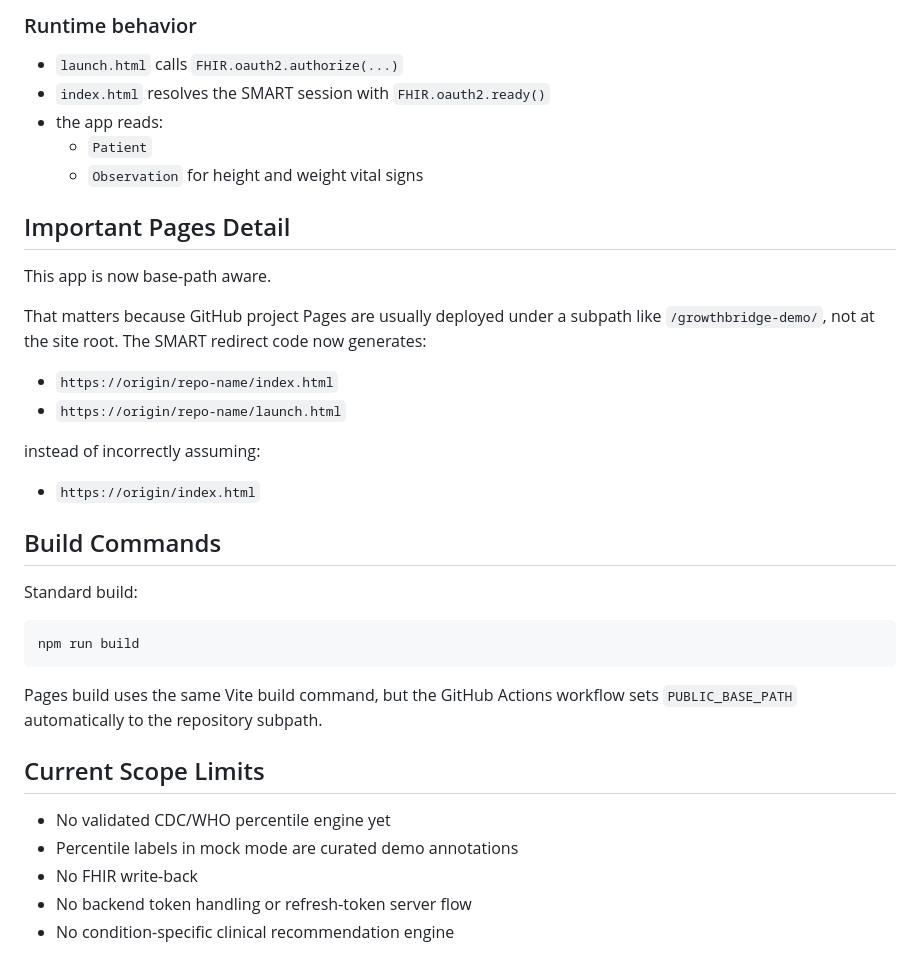
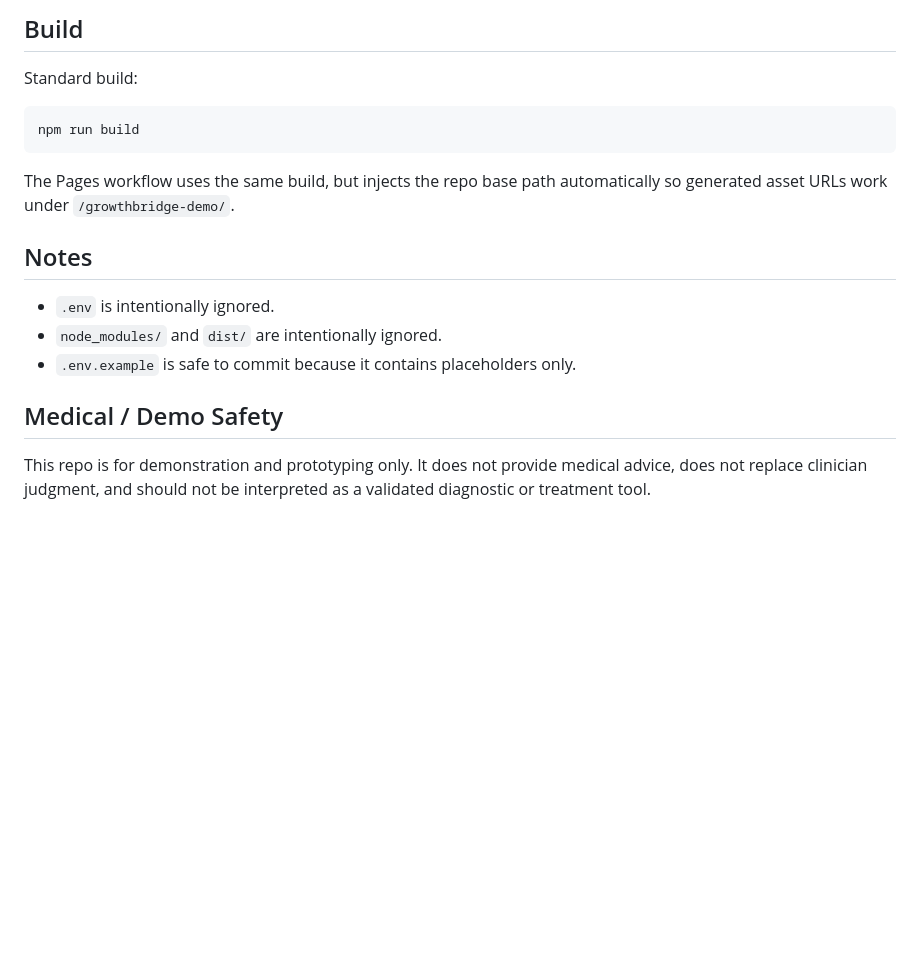
Before and after one commit to dom-martinelli/growthbridge-demo, a Markdown page: README.md, the part around one of its changes. Drawn GitHub-style; blank space fills up the shorter version.

````diff
--- a/README.md
+++ b/README.md
@@ -142,26 +151,5 @@ launch/patient patient/Patient.read patient/Observation.read openid fhirUser
 
-### Runtime behavior
-
-- `launch.html` calls `FHIR.oauth2.authorize(...)`
-- `index.html` resolves the SMART session with `FHIR.oauth2.ready()`
-- the app reads:
-  - `Patient`
-  - `Observation` for height and weight vital signs
-
-## Important Pages Detail
-
-This app is now base-path aware.
-
-That matters because GitHub project Pages are usually deployed under a subpath like `/growthbridge-demo/`, not at the site root. The SMART redirect code now generates:
-
-- `https://origin/repo-name/index.html`
-- `https://origin/repo-name/launch.html`
-
-instead of incorrectly assuming:
-
-- `https://origin/index.html`
-
-## Build Commands
+## Build
 
 Standard build:
 
@@ -169,12 +157,14 @@ Standard build:
 npm run build
 ```
 
-Pages build uses the same Vite build command, but the GitHub Actions workflow sets `PUBLIC_BASE_PATH` automatically to the repository subpath.
+The Pages workflow uses the same build, but injects the repo base path automatically so generated asset URLs work under `/growthbridge-demo/`.
 
-## Current Scope Limits
+## Notes
 
-- No validated CDC/WHO percentile engine yet
-- Percentile labels in mock mode are curated demo annotations
-- No FHIR write-back
-- No backend token handling or refresh-token server flow
-- No condition-specific clinical recommendation engine
+- `.env` is intentionally ignored.
+- `node_modules/` and `dist/` are intentionally ignored.
+- `.env.example` is safe to commit because it contains placeholders only.
+
+## Medical / Demo Safety
+
+This repo is for demonstration and prototyping only. It does not provide medical advice, does not replace clinician judgment, and should not be interpreted as a validated diagnostic or treatment tool.
````
Also changed, not shown: other parts of README.md (+84 -75 lines).
